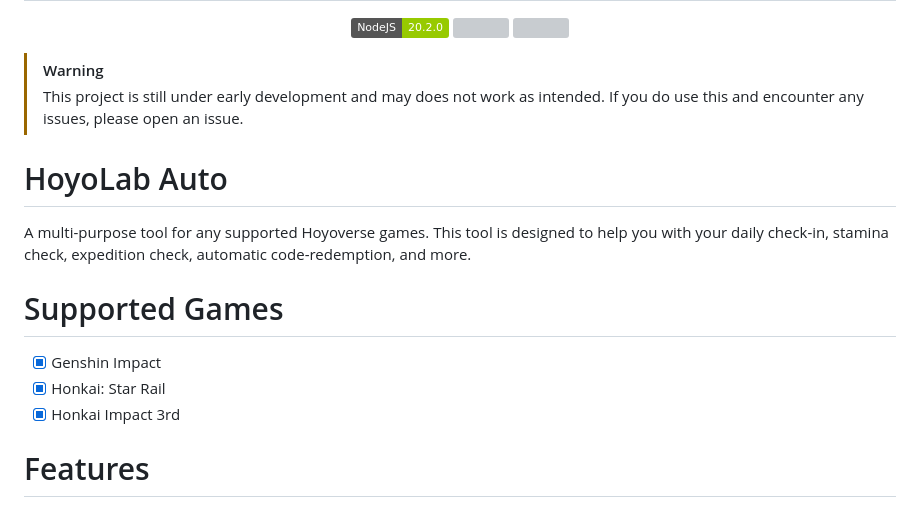
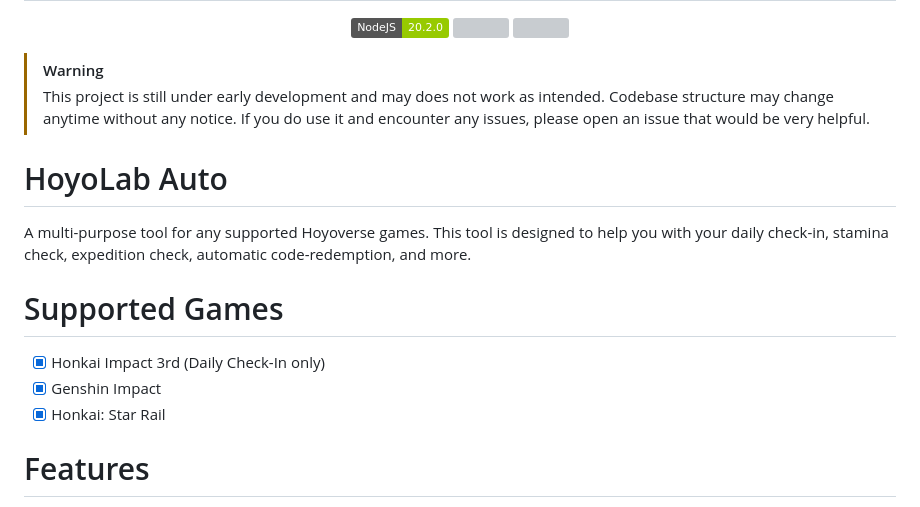
Before and after one commit to torikushiii/hoyolab-auto, a Markdown page: README.md, the part around the change. GitHub-like rendering; badges without logos; grey boxes are pictures that could not be loaded.

```diff
--- a/README.md
+++ b/README.md
@@ -10,16 +10,16 @@
 </p>
 
 > [!WARNING]
-> This project is still under early development and may does not work as intended. If you do use this and encounter any issues, please open an issue.
+> This project is still under early development and may does not work as intended. Codebase structure may change anytime without any notice. If you do use it and encounter any issues, please open an issue that would be very helpful.
 
 # HoyoLab Auto
 
 A multi-purpose tool for any supported Hoyoverse games. This tool is designed to help you with your daily check-in, stamina check, expedition check, automatic code-redemption, and more.
 
 # Supported Games
+- [x] Honkai Impact 3rd (Daily Check-In only)
 - [x] Genshin Impact
 - [x] Honkai: Star Rail
-- [x] Honkai Impact 3rd
 
 # Features
 - [x] Auto check-in (Runs every midnight your local time)
```
